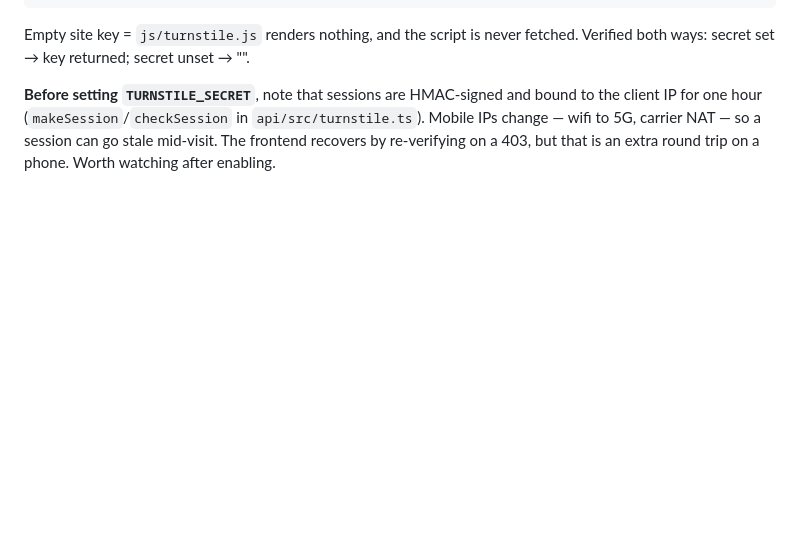
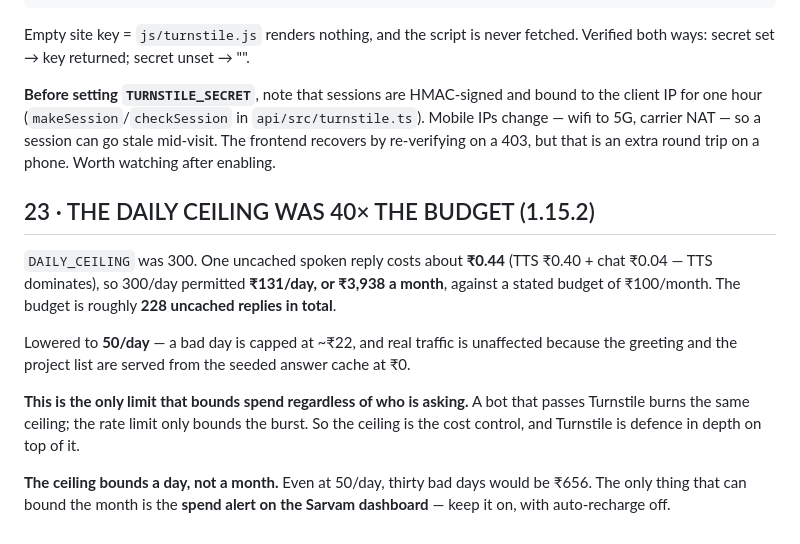
Before and after one commit to lingadevaru-hp/chatt-app, a Markdown page: docs/PRODUCTION.md, the part around the change. Rendered like a GitHub page; blank space fills up the shorter version.

Commit message:
docs: section 23 — why the ceiling is the real cost control, and what it cannot bound

```diff
--- a/docs/PRODUCTION.md
+++ b/docs/PRODUCTION.md
@@ -685,3 +685,23 @@ bound to the client IP for one hour (`makeSession`/`checkSession` in
 `api/src/turnstile.ts`). Mobile IPs change — wifi to 5G, carrier NAT — so a
 session can go stale mid-visit. The frontend recovers by re-verifying on a 403,
 but that is an extra round trip on a phone. Worth watching after enabling.
+
+## 23 · THE DAILY CEILING WAS 40× THE BUDGET (1.15.2)
+
+`DAILY_CEILING` was 300. One uncached spoken reply costs about **₹0.44**
+(TTS ₹0.40 + chat ₹0.04 — TTS dominates), so 300/day permitted **₹131/day, or
+₹3,938 a month**, against a stated budget of ₹100/month. The budget is roughly
+**228 uncached replies in total**.
+
+Lowered to **50/day** — a bad day is capped at ~₹22, and real traffic is
+unaffected because the greeting and the project list are served from the
+seeded answer cache at ₹0.
+
+**This is the only limit that bounds spend regardless of who is asking.** A bot
+that passes Turnstile burns the same ceiling; the rate limit only bounds the
+burst. So the ceiling is the cost control, and Turnstile is defence in depth on
+top of it.
+
+**The ceiling bounds a day, not a month.** Even at 50/day, thirty bad days
+would be ₹656. The only thing that can bound the month is the **spend alert on
+the Sarvam dashboard** — keep it on, with auto-recharge off.
```
